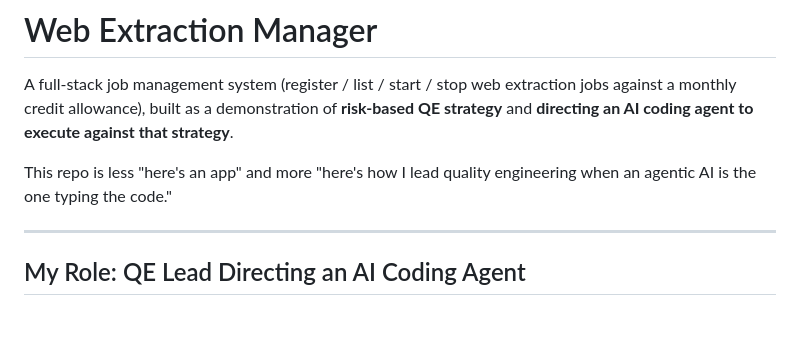
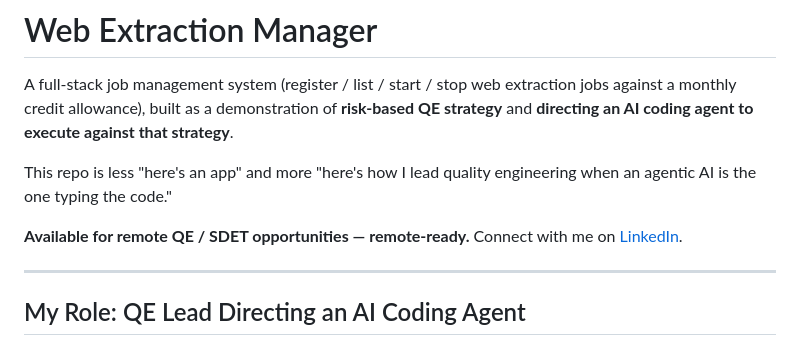
Before and after one commit to naeemakram/Web-Extraction-Manager, a Markdown page: README.md, the part around the change. Rendered like a GitHub page; blank space fills up the shorter version.

Commit message:
Added my Linkedin profile link
Added link to my LinkedIn profile in README.md.

```diff
--- a/README.md
+++ b/README.md
@@ -3,6 +3,8 @@
 A full-stack job management system (register / list / start / stop web extraction jobs against a monthly credit allowance), built as a demonstration of **risk-based QE strategy** and **directing an AI coding agent to execute against that strategy**.
 
 This repo is less "here's an app" and more "here's how I lead quality engineering when an agentic AI is the one typing the code."
+
+**Available for remote QE / SDET opportunities — remote-ready.** Connect with me on [LinkedIn](https://www.linkedin.com/in/naeemakrammalik/).
 
 ---
 
```
